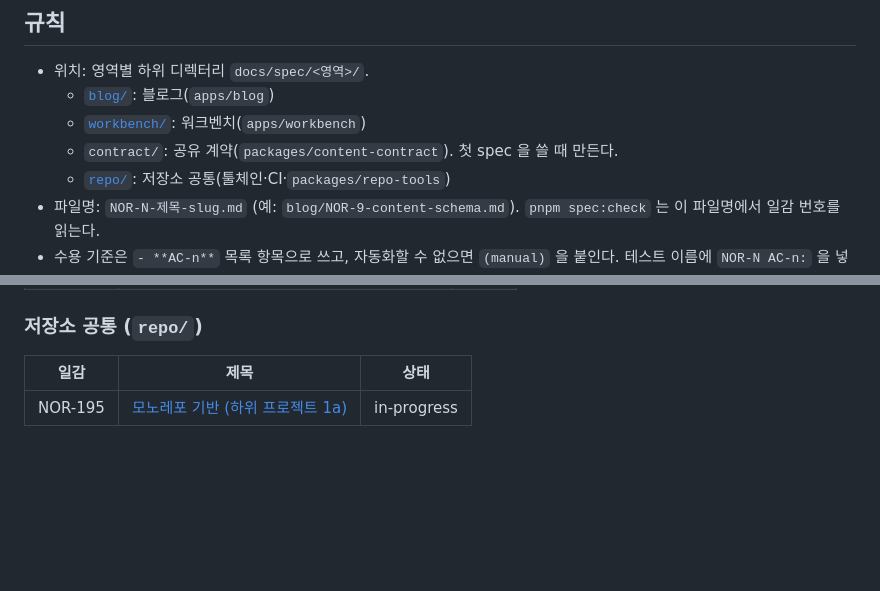
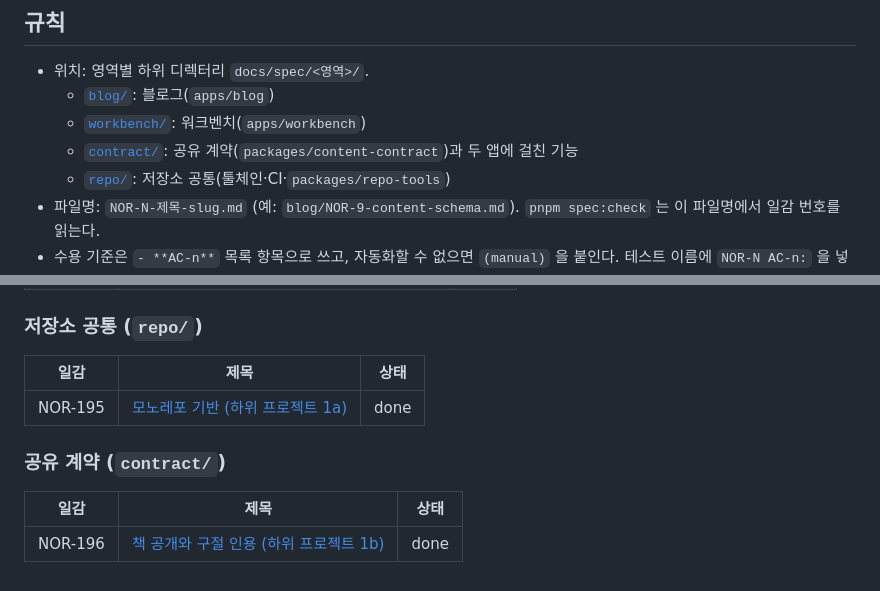
Before and after one commit to gze1206/blog.gze1206.net, a Markdown page: docs/spec/README.md, 2 parts joined by grey strips. Rendered like a GitHub page; blank space fills up the shorter version.

Commit message:
📝 docs(contract): 책 공개·구절 인용 결정을 명세 목록과 ADR 0018 에 반영한다 (NOR-196)
Co-Authored-By: Claude Opus 5.5 <noreply@anthropic.com>

```diff
--- a/docs/spec/README.md
+++ b/docs/spec/README.md
@@ -7,7 +7,7 @@
 - 위치: 영역별 하위 디렉터리 `docs/spec/<영역>/`.
   - [`blog/`](./blog/): 블로그(`apps/blog`)
   - [`workbench/`](./workbench/): 워크벤치(`apps/workbench`)
-  - `contract/`: 공유 계약(`packages/content-contract`). 첫 spec 을 쓸 때 만든다.
+  - [`contract/`](./contract/): 공유 계약(`packages/content-contract`)과 두 앱에 걸친 기능
   - [`repo/`](./repo/): 저장소 공통(툴체인·CI·`packages/repo-tools`)
 - 파일명: `NOR-N-제목-slug.md` (예: `blog/NOR-9-content-schema.md`). `pnpm spec:check` 는 이 파일명에서 일감 번호를 읽는다.
 - 수용 기준은 `- **AC-n**` 목록 항목으로 쓰고, 자동화할 수 없으면 `(manual)` 을 붙인다. 테스트 이름에 `NOR-N AC-n:` 을 넣어 잇는다([workflow.md](../conventions/workflow.md#tdd)).
@@ -45,6 +45,12 @@
 
 ### 저장소 공통 (`repo/`)
 
-| 일감    | 제목                                                                      | 상태        |
-| ------- | ------------------------------------------------------------------------- | ----------- |
-| NOR-195 | [모노레포 기반 (하위 프로젝트 1a)](./repo/NOR-195-monorepo-foundation.md) | in-progress |
+| 일감    | 제목                                                                      | 상태 |
+| ------- | ------------------------------------------------------------------------- | ---- |
+| NOR-195 | [모노레포 기반 (하위 프로젝트 1a)](./repo/NOR-195-monorepo-foundation.md) | done |
+
+### 공유 계약 (`contract/`)
+
+| 일감    | 제목                                                                                | 상태 |
+| ------- | ----------------------------------------------------------------------------------- | ---- |
+| NOR-196 | [책 공개와 구절 인용 (하위 프로젝트 1b)](./contract/NOR-196-books-and-bookquote.md) | done |
```
Also changed, not shown: docs/decisions/0018-workbench-architecture-decisions.md (+2 -1 lines), 1 other file.
